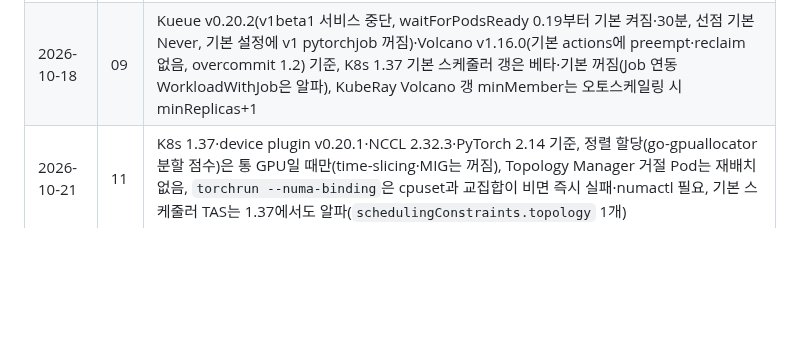
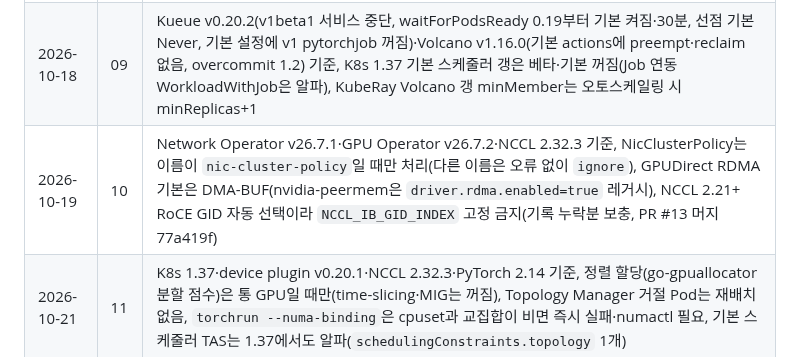
Before and after one commit to kjin17/k8s_study, a Markdown page: gpu/CURRICULUM.md, the part around the change. Rendered like a GitHub page; blank space fills up the shorter version.

Commit message:
docs: CURRICULUM 진행 기록에 10절(2026-10-19) 행 보충 (#15)

```diff
--- a/gpu/CURRICULUM.md
+++ b/gpu/CURRICULUM.md
@@ -94,4 +94,5 @@
 | 2026-10-16 | 07 | Trainer v2.3.0(API alpha, 2.3 경유 필수)·v1.9.4(유지보수) 기준, PET_* 5개 주입·예약어 거절, JobSet DNS·publishNotReadyAddresses 기본 true, 잡 단위 재시작은 JobSet failurePolicy, RuntimePatches 문서 예시의 컨테이너 이름(trainer)이 기본 런타임(node)과 다름 |
 | 2026-10-17 | 08 | KubeRay v1.7.1·Ray 2.59.0 기준, KubeRay는 이름이 `gpu`로 끝나거나 MIG 정규식인 limits만 `--num-gpus`로 옮김(time-slicing `gpu.shared`·DRA는 안 잡힘, 소스 추론), Ray Train V2 기본 켜짐·placement group 대기 60초·NCCL `timeout_s` 1800초, 분수 GPU는 메모리 비격리 |
 | 2026-10-18 | 09 | Kueue v0.20.2(v1beta1 서비스 중단, waitForPodsReady 0.19부터 기본 켜짐·30분, 선점 기본 Never, 기본 설정에 v1 pytorchjob 꺼짐)·Volcano v1.16.0(기본 actions에 preempt·reclaim 없음, overcommit 1.2) 기준, K8s 1.37 기본 스케줄러 갱은 베타·기본 꺼짐(Job 연동 WorkloadWithJob은 알파), KubeRay Volcano 갱 minMember는 오토스케일링 시 minReplicas+1 |
+| 2026-10-19 | 10 | Network Operator v26.7.1·GPU Operator v26.7.2·NCCL 2.32.3 기준, NicClusterPolicy는 이름이 `nic-cluster-policy`일 때만 처리(다른 이름은 오류 없이 `ignore`), GPUDirect RDMA 기본은 DMA-BUF(nvidia-peermem은 `driver.rdma.enabled=true` 레거시), NCCL 2.21+ RoCE GID 자동 선택이라 `NCCL_IB_GID_INDEX` 고정 금지(기록 누락분 보충, PR #13 머지 77a419f) |
 | 2026-10-21 | 11 | K8s 1.37·device plugin v0.20.1·NCCL 2.32.3·PyTorch 2.14 기준, 정렬 할당(go-gpuallocator 분할 점수)은 통 GPU일 때만(time-slicing·MIG는 꺼짐), Topology Manager 거절 Pod는 재배치 없음, `torchrun --numa-binding`은 cpuset과 교집합이 비면 즉시 실패·numactl 필요, 기본 스케줄러 TAS는 1.37에서도 알파(`schedulingConstraints.topology` 1개) |
```
